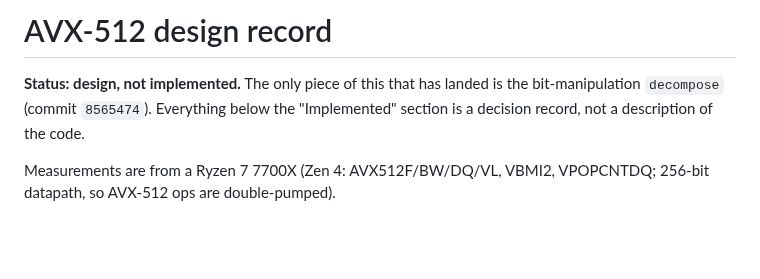
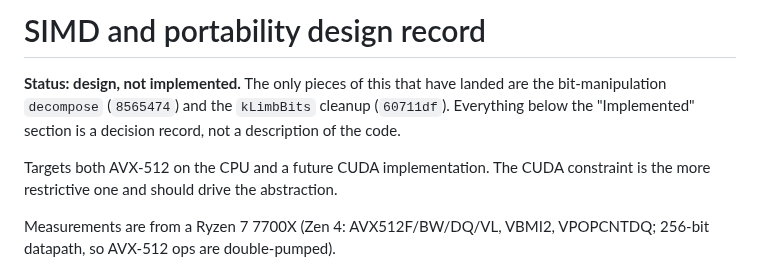
Before and after one commit to ArchaeaSoftware/parallelprogrammer, a Markdown page: docs/simd-design.md, the part around one of its changes. Rendered like a GitHub page; blank space fills up the shorter version.

```diff
--- a/docs/avx512-design.md
+++ b/docs/simd-design.md
@@ -1,8 +1,12 @@
-# AVX-512 design record
+# SIMD and portability design record
 
-**Status: design, not implemented.** The only piece of this that has landed is
-the bit-manipulation `decompose` (commit `8565474`). Everything below the
-"Implemented" section is a decision record, not a description of the code.
+**Status: design, not implemented.** The only pieces of this that have landed
+are the bit-manipulation `decompose` (`8565474`) and the `kLimbBits` cleanup
+(`60711df`). Everything below the "Implemented" section is a decision record,
+not a description of the code.
+
+Targets both AVX-512 on the CPU and a future CUDA implementation. The CUDA
+constraint is the more restrictive one and should drive the abstraction.
 
 Measurements are from a Ryzen 7 7700X (Zen 4: AVX512F/BW/DQ/VL, VBMI2,
 VPOPCNTDQ; 256-bit datapath, so AVX-512 ops are double-pumped).
```
Also changed, not shown: other parts of docs/simd-design.md (+81 -0 lines).
